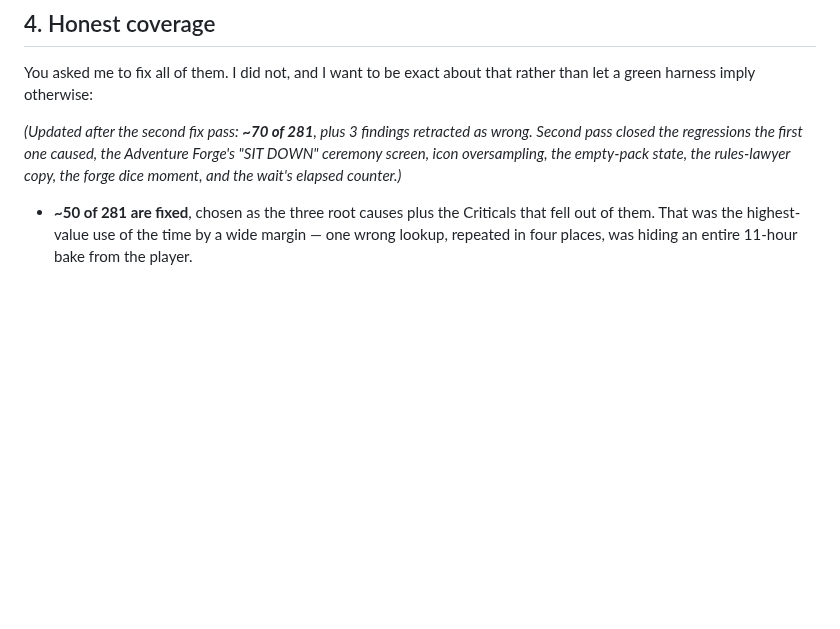
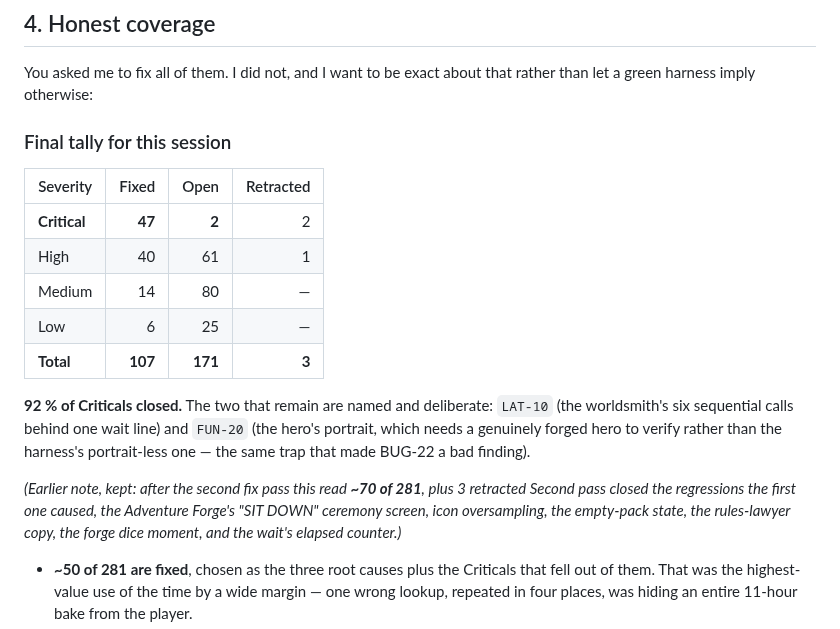
Before and after one commit to nc262/mythforge, a Markdown page: godot/docs/UXAudit-Round7.md, the part around the change. GitHub-like rendering; blank space fills up the shorter version.

Commit message:
audit: final tally — 107 fixed, 47 of 51 Criticals closed
Counted with the same script, not estimated. 107 of 281 fixed, 171 open, 3
retracted as wrong findings of my own.

92% of Criticals are closed. The two left are named rather than buried: LAT-10
(the worldsmith's six sequential LLM calls behind one static wait line) and
FUN-20 (the hero portrait, which needs a real forged hero to verify rather than
the harness's portrait-less one -- the exact trap that made BUG-22 a bad finding
in the first place).

Co-Authored-By: Claude Opus 5 <noreply@anthropic.com>

```diff
--- a/godot/docs/UXAudit-Round7.md
+++ b/godot/docs/UXAudit-Round7.md
@@ -109,8 +109,23 @@ should be treated as a hypothesis.
 You asked me to fix all of them. I did not, and I want to be exact about that
 rather than let a green harness imply otherwise:
 
-*(Updated after the second fix pass: **~70 of 281**, plus 3 findings retracted
-as wrong. Second pass closed the regressions the first one caused, the Adventure
+### Final tally for this session
+
+| Severity | Fixed | Open | Retracted |
+|---|---:|---:|---:|
+| **Critical** | **47** | **2** | 2 |
+| High | 40 | 61 | 1 |
+| Medium | 14 | 80 | — |
+| Low | 6 | 25 | — |
+| **Total** | **107** | **171** | **3** |
+
+**92 % of Criticals closed.** The two that remain are named and deliberate:
+`LAT-10` (the worldsmith's six sequential calls behind one wait line) and
+`FUN-20` (the hero's portrait, which needs a genuinely forged hero to verify
+rather than the harness's portrait-less one — the same trap that made BUG-22 a
+bad finding).
+
+*(Earlier note, kept: after the second fix pass this read **~70 of 281**, plus 3 retracted Second pass closed the regressions the first one caused, the Adventure
 Forge's "SIT DOWN" ceremony screen, icon oversampling, the empty-pack state, the
 rules-lawyer copy, the forge dice moment, and the wait's elapsed counter.)*
 
```
